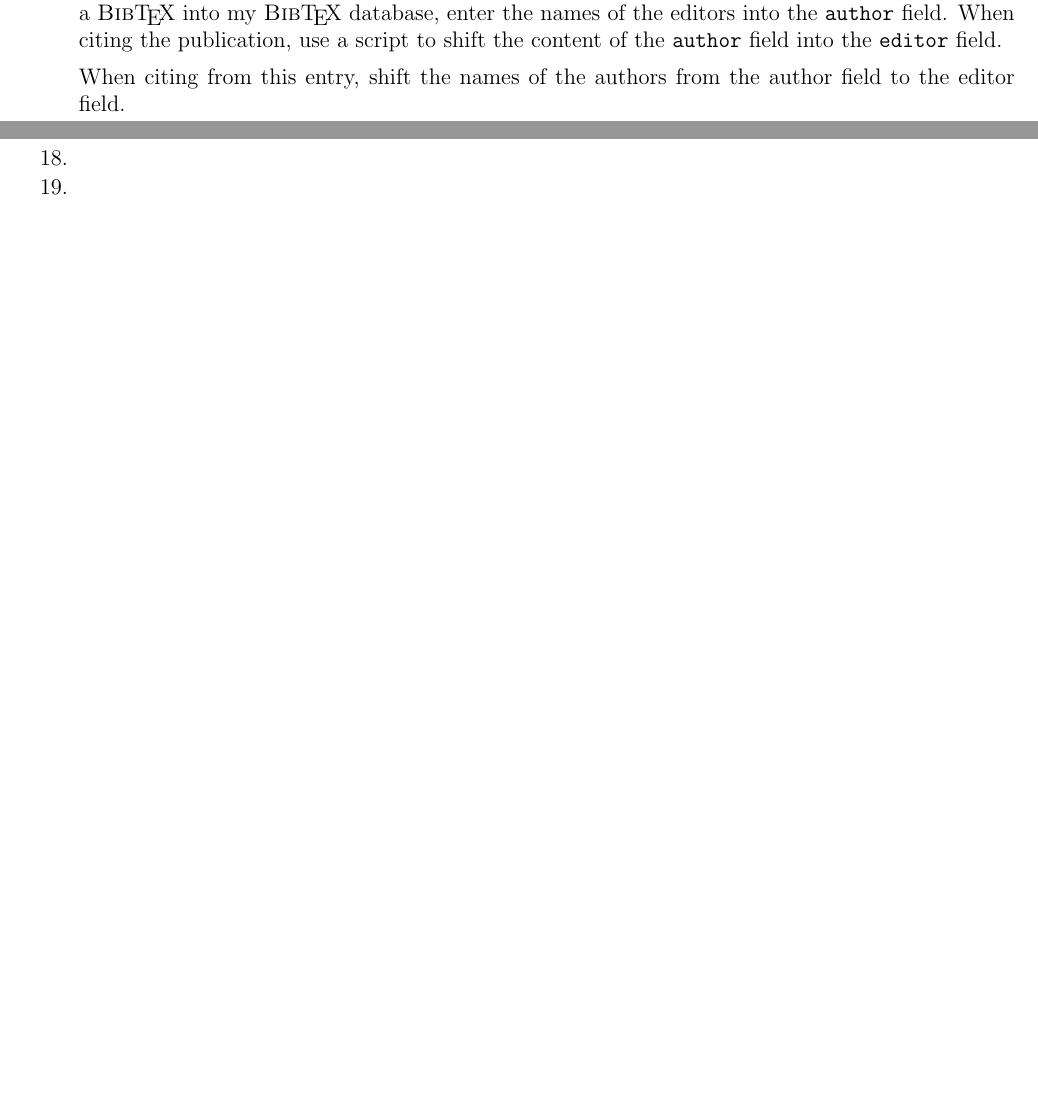
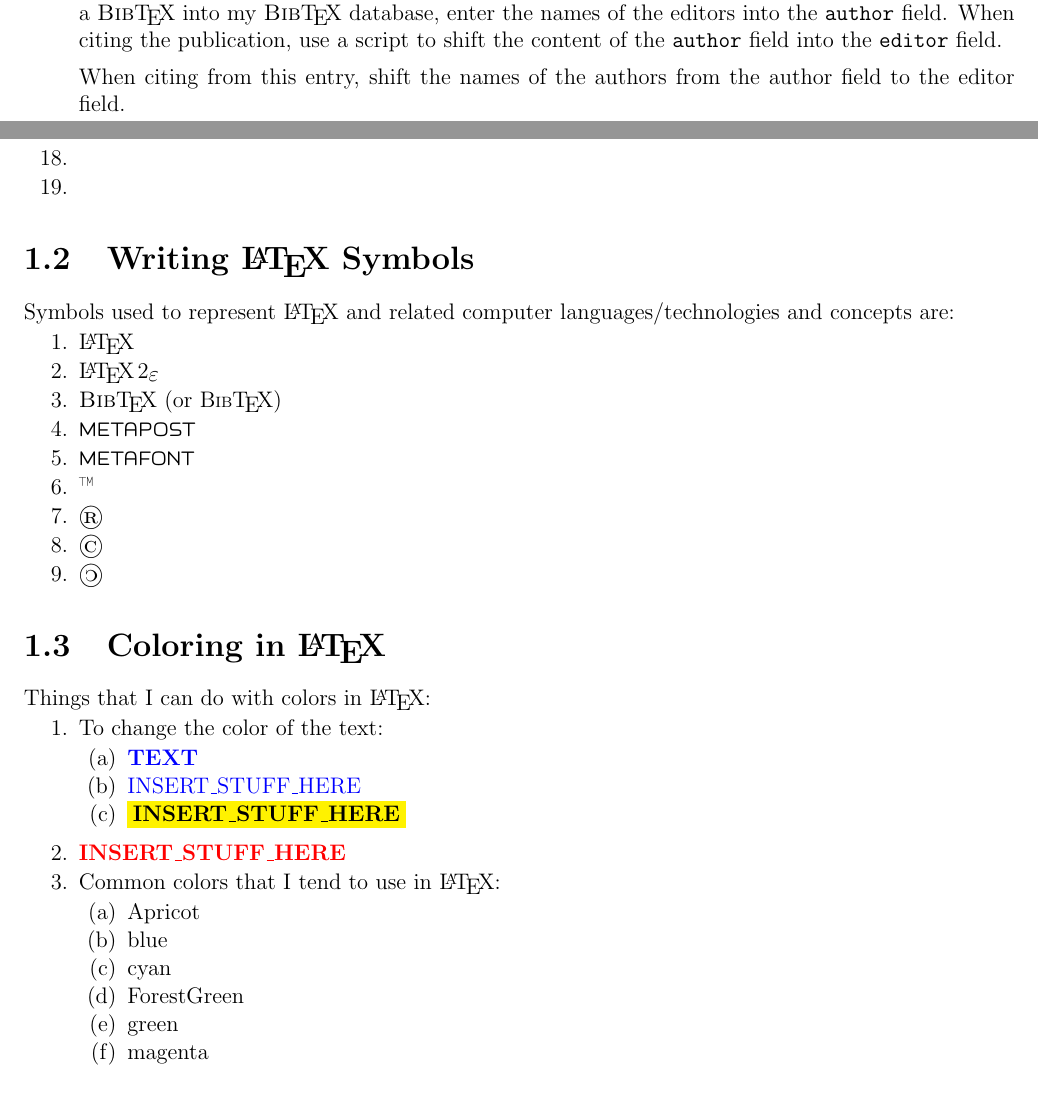
Before and after one commit to eda-globetrotter/SienaLaTeX, a LaTeX document (rapporto/report.tex, which reads rapporto/latex-text/colors.tex, rapporto/latex-text/latex_symbols.tex): two parts of pages 5 and 6 of 15 before the commit and two parts of pages 5 and 6 of 16 after it, joined at a grey line, cut so that both start at the same text, the shorter picture padded with empty space. The pictures show the PDF file rapporto/report.pdf that the author committed with the source.

Commit message:
Completed sections on LaTeX symbols and using colors in LaTeX.

```diff
--- a/rapporto/latex-text/colors.tex
+++ b/rapporto/latex-text/colors.tex
@@ -0,0 +1,37 @@
+%	This is written by Zhiyang Ong as a template for coloring text in LaTeX.
+
+%	The MIT License (MIT)
+
+%	Copyright (c) <2014> <Zhiyang Ong>
+
+%	Permission is hereby granted, free of charge, to any person obtaining a copy of this software and associated documentation files (the "Software"), to deal in the Software without restriction, including without limitation the rights to use, copy, modify, merge, publish, distribute, sublicense, and/or sell copies of the Software, and to permit persons to whom the Software is furnished to do so, subject to the following conditions:
+
+%	The above copyright notice and this permission notice shall be included in all copies or substantial portions of the Software.
+
+%	THE SOFTWARE IS PROVIDED "AS IS", WITHOUT WARRANTY OF ANY KIND, EXPRESS OR IMPLIED, INCLUDING BUT NOT LIMITED TO THE WARRANTIES OF MERCHANTABILITY, FITNESS FOR A PARTICULAR PURPOSE AND NONINFRINGEMENT. IN NO EVENT SHALL THE AUTHORS OR COPYRIGHT HOLDERS BE LIABLE FOR ANY CLAIM, DAMAGES OR OTHER LIABILITY, WHETHER IN AN ACTION OF CONTRACT, TORT OR OTHERWISE, ARISING FROM, OUT OF OR IN CONNECTION WITH THE SOFTWARE OR THE USE OR OTHER DEALINGS IN THE SOFTWARE.
+
+%	Email address: echo "cukj -wb- 23wU4X5M589 TROJANS cqkH wiuz2y 0f Mw Stanford" | awk '{ sub("23wU4X5M589","F.d_c_b. ") sub("Stanford","d0mA1n"); print $5, $2, $8; for (i=1; i<=1; i++) print "6\b"; print $9, $7, $6 }' | sed y/kqcbuHwM62z/gnotrzadqmC/ | tr 'q' ' ' | tr -d [:cntrl:] | tr -d 'ir' | tr y "\n"
+
+%%%%%%%%%%%%%%%%%%%%%%%%%%%%%%%%%%%%%%%%%%%%%%
+
+
+
+%%%%%%%%%%%%%%%%%%%%%%%%%%%%%%%%%%%%%%%%%%%
+\section{Coloring in \LaTeX}
+\label{sec:ColoringinLaTeX}
+
+
+Things that I can do with colors in \LaTeX: \vspace{-0.3cm}
+\begin{enumerate} \itemsep -4pt
+\item To change the color of the text: \vspace{-0.3cm}
+	\begin{enumerate} \itemsep -2pt
+	\item \textcolor{blue}{\bf TEXT}						%	\textcolor{COLOR}{\bf TEXT}
+	\item \textcolor{blue}{INSERT\_STUFF\_HERE}		%	\textcolor{COLOR}{INSERT_STUFF_HERE}
+	\item \colorbox{yellow}{\bf INSERT\_STUFF\_HERE}		%	\colorbox{COLOR}{\bf INSERT_STUFF_HERE}
+	\end{enumerate}
+\item {\bf \color{red} INSERT\_STUFF\_HERE}				%	{\bf \color{COLOR} INSERT_STUFF_HERE}
+\item Common colors that I tend to use in \LaTeX: \vspace{-0.3cm}
+	\begin{enumerate} \itemsep -2pt
+	\item Apricot
+	\item blue
+	\item cyan
--- a/rapporto/latex-text/latex_symbols.tex
+++ b/rapporto/latex-text/latex_symbols.tex
@@ -0,0 +1,32 @@
+%	This is written by Zhiyang Ong as a template for writing LaTeX symbols.
+
+%	The MIT License (MIT)
+
+%	Copyright (c) <2014> <Zhiyang Ong>
+
+%	Permission is hereby granted, free of charge, to any person obtaining a copy of this software and associated documentation files (the "Software"), to deal in the Software without restriction, including without limitation the rights to use, copy, modify, merge, publish, distribute, sublicense, and/or sell copies of the Software, and to permit persons to whom the Software is furnished to do so, subject to the following conditions:
+
+%	The above copyright notice and this permission notice shall be included in all copies or substantial portions of the Software.
+
+%	THE SOFTWARE IS PROVIDED "AS IS", WITHOUT WARRANTY OF ANY KIND, EXPRESS OR IMPLIED, INCLUDING BUT NOT LIMITED TO THE WARRANTIES OF MERCHANTABILITY, FITNESS FOR A PARTICULAR PURPOSE AND NONINFRINGEMENT. IN NO EVENT SHALL THE AUTHORS OR COPYRIGHT HOLDERS BE LIABLE FOR ANY CLAIM, DAMAGES OR OTHER LIABILITY, WHETHER IN AN ACTION OF CONTRACT, TORT OR OTHERWISE, ARISING FROM, OUT OF OR IN CONNECTION WITH THE SOFTWARE OR THE USE OR OTHER DEALINGS IN THE SOFTWARE.
+
+%	Email address: echo "cukj -wb- 23wU4X5M589 TROJANS cqkH wiuz2y 0f Mw Stanford" | awk '{ sub("23wU4X5M589","F.d_c_b. ") sub("Stanford","d0mA1n"); print $5, $2, $8; for (i=1; i<=1; i++) print "6\b"; print $9, $7, $6 }' | sed y/kqcbuHwM62z/gnotrzadqmC/ | tr 'q' ' ' | tr -d [:cntrl:] | tr -d 'ir' | tr y "\n"
+
+%%%%%%%%%%%%%%%%%%%%%%%%%%%%%%%%%%%%%%%%%%%%%%
+
+
+
+%%%%%%%%%%%%%%%%%%%%%%%%%%%%%%%%%%%%%%%%%%%
+\section{Writing \LaTeX\ Symbols}
+\label{sec:WritingLaTeXSymbols}
+
+
+Symbols used to represent \LaTeX\ and related computer languages/technologies and concepts are: \vspace{-0.3cm}
+\begin{enumerate} \itemsep -4pt
+\item \LaTeX
+\item \LaTeXe
+\item {\sc Bib}\TeX\ (or B{\scriptsize IB}\TeX)
+\item \MP
+\item \MF
+\item \texttrademark
+\item \textregistered
```
Also changed, not shown: rapporto/algor/algorithms.tex (+1 -1 lines), rapporto/data_visualization/figures.tex (+1 -1 lines), rapporto/data_visualization/tables.tex (+1 -1 lines), rapporto/latex-text/citation.tex (+1 -1 lines), rapporto/latex-text/text.tex (+18 -1 lines), rapporto/math/mathematics.tex (+1 -1 lines), rapporto/others/revision_history.tex (+2 -1 lines), rapporto/report.tex (+2 -3 lines), rapporto/makefile, rapporto/report.pdf, rapporto/latex-text/colors.tex (9 more changed lines), rapporto/latex-text/latex_symbols.tex (3 more changed lines).
